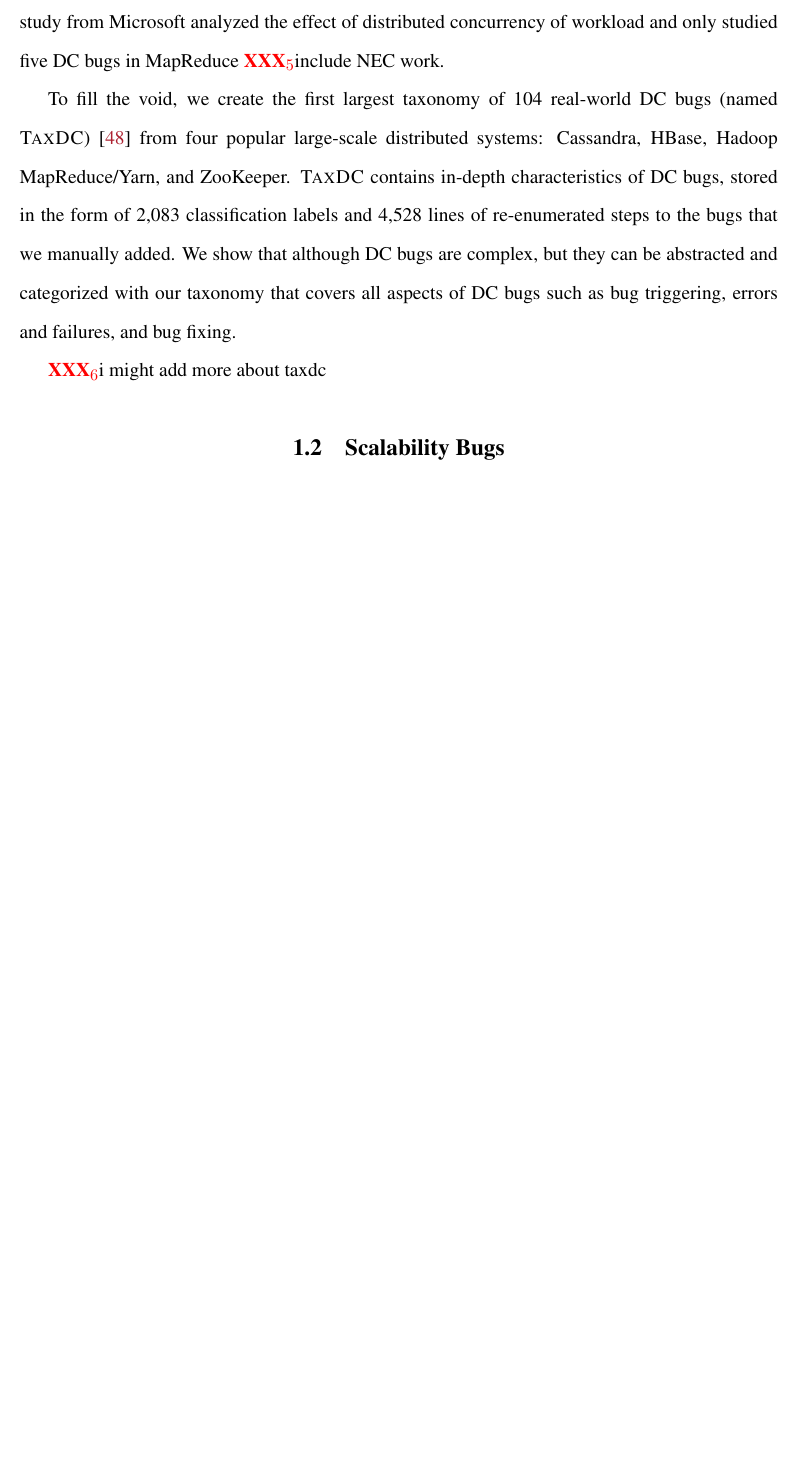
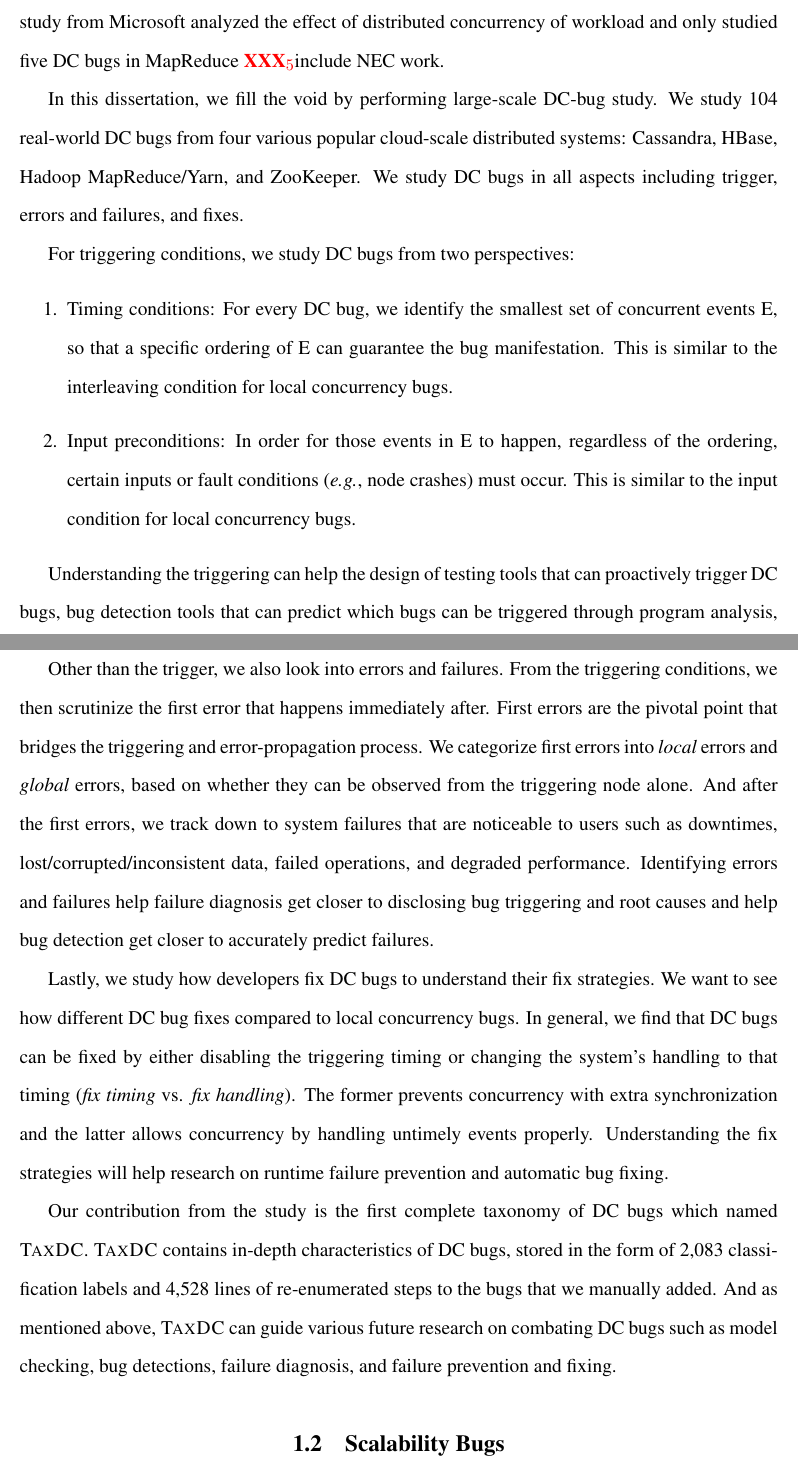
Before and after one commit to tanakorn/dissertation, a LaTeX thesis (main.tex, which reads intro-dc.tex): part of page 14 of 43 before the commit and two parts of pages 14 and 15 of 44 after it, the two joined at a grey line, cut so that both start at the same text, the shorter picture padded with empty space. Compiled offline with pdfLaTeX.

Commit message:
Finish a draft of intro-dc

```diff
--- a/intro-dc.tex
+++ b/intro-dc.tex
@@ -75,13 +75,55 @@ However, we are not aware of any public large-scale DC-bug study, a recent study
 from Microsoft analyzed the effect of distributed concurrency of workload and
 only studied five DC bugs in MapReduce \xxx{include NEC work}.
 
-To fill the void, we create the first largest taxonomy of 104 real-world DC bugs
-(named \taxdc) \cite{Leesatapornwongsa+16-TaxDC} from four popular large-scale
-distributed systems: Cassandra, HBase, Hadoop MapReduce/Yarn, and ZooKeeper.
-\taxdc\ contains in-depth characteristics of DC bugs, stored in the form of
-2,083 classification labels and 4,528 lines of re-enumerated steps to the bugs
-that we manually added. We show that although DC bugs are complex, but they can
-be abstracted and categorized with our taxonomy that covers all aspects of DC
-bugs such as bug triggering, errors and failures, and bug fixing.
+In this dissertation, we fill the void by performing large-scale DC-bug study.
+We study 104 real-world DC bugs from four various popular cloud-scale
+distributed systems: Cassandra, HBase, Hadoop MapReduce/Yarn, and ZooKeeper. We
+study DC bugs in all aspects including trigger, errors and failures, and fixes.
 
-\xxx{i might add more about taxdc}
+For triggering conditions, we study DC bugs from two perspectives:
+\begin{enumerate}
+
+\item Timing conditions: For every DC bug, we identify the smallest set of
+concurrent events E, so that a specific ordering of E can guarantee the bug
+manifestation. This is similar to the interleaving condition for local
+concurrency bugs.
+
+\item Input preconditions: In order for those events in E to happen, regardless
+of the ordering, certain inputs or fault conditions (\eg, node crashes) must
+occur. This is similar to the input condition for local concurrency bugs.
+
+\end{enumerate}
+
+Understanding the triggering can help the design of testing tools that can
+proactively trigger DC bugs, bug detection tools that can predict which bugs can
+be triggered through program analysis, and failure prevention tools that can
+sabotage the triggering conditions at run time.
+
+Other than the trigger, we also look into errors and failures. From the
+triggering conditions, we then scrutinize the first error that happens
+immediately after. First errors are the pivotal point that bridges the
+triggering and error-propagation process. We categorize first errors into {\em
+local} errors and {\em global} errors, based on whether they can be observed
+from the triggering node alone.
+%
+And after the first errors, we track down to system failures that are noticeable
+to users such as downtimes, lost/corrupted/inconsistent data, failed operations,
+and degraded performance. Identifying errors and failures help failure diagnosis
+get closer to disclosing bug triggering and root causes and help bug detection
+get closer to accurately predict failures.
+
+Lastly, we study how developers fix DC bugs to understand their fix strategies.
+We want to see how different DC bug fixes compared to local concurrency bugs. In
+general, we find that DC bugs can be fixed by either disabling the triggering
+timing or changing the system's handling to that timing ({\em fix timing} vs.
+{\em fix handling}). The former prevents concurrency with extra synchronization
+and the latter allows concurrency by handling untimely events properly.
+Understanding the fix strategies will help research on runtime failure
+prevention and automatic bug fixing.
+
+Our contribution from the study is the first complete taxonomy of DC bugs which
+named \taxdc. \taxdc\ contains in-depth characteristics of DC bugs, stored in
+the form of 2,083 classification labels and 4,528 lines of re-enumerated steps
+to the bugs that we manually added. And as mentioned above, \taxdc\ can guide
+various future research on combating DC bugs such as model checking, bug
+detections, failure diagnosis, and failure prevention and fixing.
```
Also changed, not shown: intro-dc.tex (16 more changed lines).
